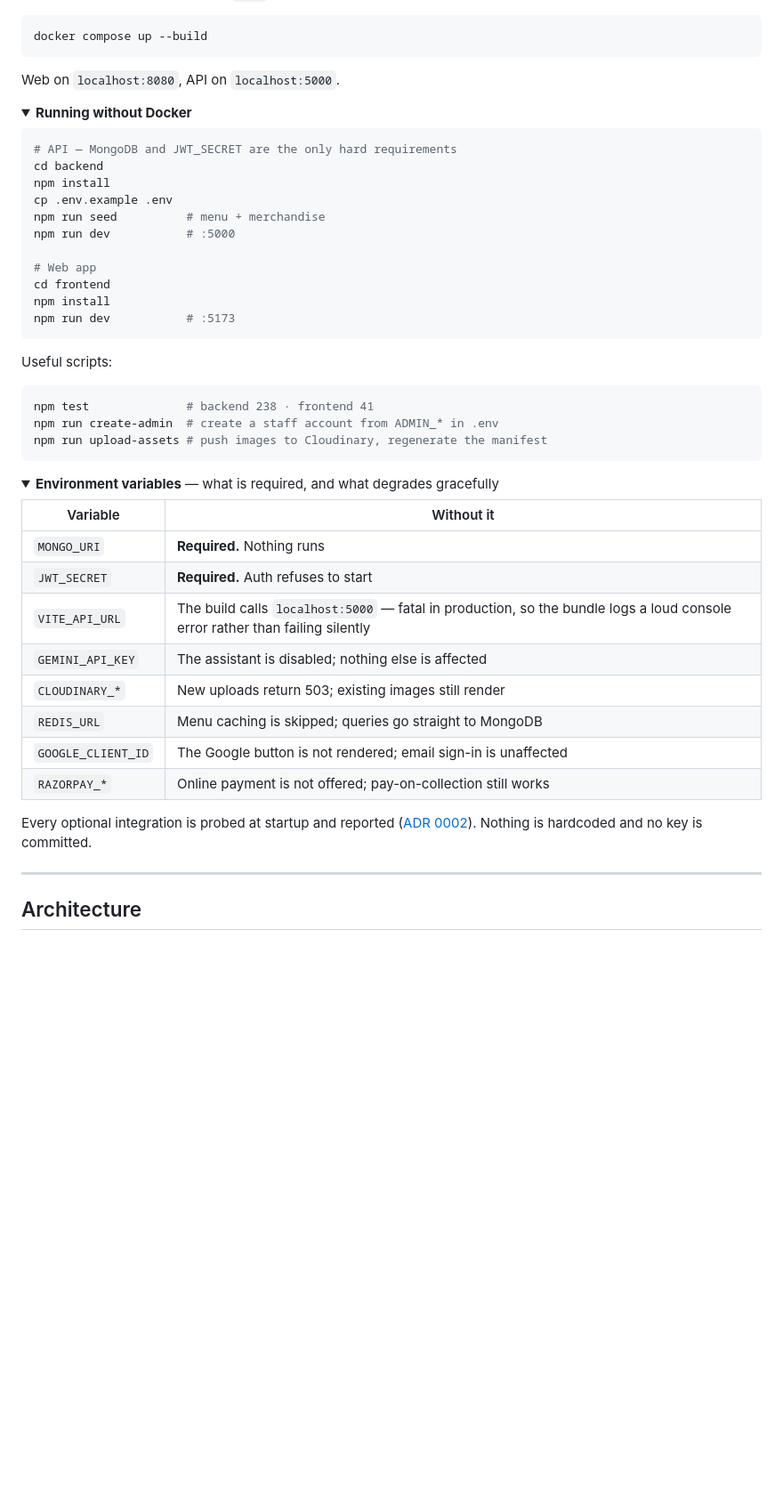
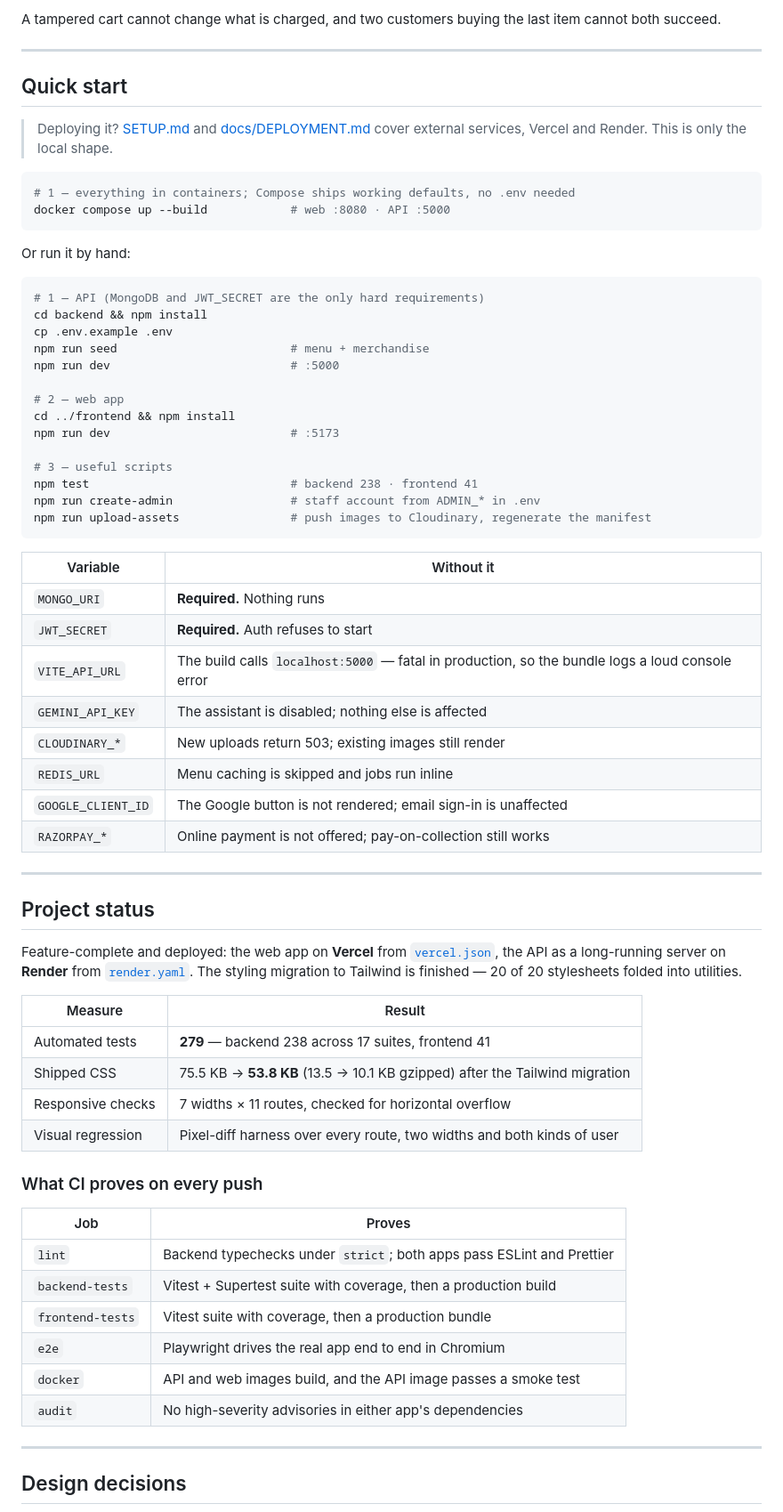
Before and after one commit to guru-bharadwaj20/Bharadwaj-Cafe, a Markdown page: README.md, the part around one of its changes. Shown at 89% size. GitHub-like rendering; folded sections open; blank space fills up the shorter version.

Commit message:
docs: restructure the README

````diff
--- a/README.md
+++ b/README.md
@@ -61,56 +134,76 @@ defaults.
+A tampered cart cannot change what is charged, and two customers buying the last
+item cannot both succeed.
+
+---
+
+## Quick start
+
+> Deploying it? [SETUP.md](SETUP.md) and [docs/DEPLOYMENT.md](docs/DEPLOYMENT.md)
+> cover external services, Vercel and Render. This is only the local shape.
 
 ```bash
-docker compose up --build
+# 1 — everything in containers; Compose ships working defaults, no .env needed
+docker compose up --build            # web :8080 · API :5000
 ```
 
-Web on `localhost:8080`, API on `localhost:5000`.
-
-<details>
-<summary><b>Running without Docker</b></summary>
+Or run it by hand:
 
 ```bash
-# API — MongoDB and JWT_SECRET are the only hard requirements
-cd backend
-npm install
+# 1 — API (MongoDB and JWT_SECRET are the only hard requirements)
+cd backend && npm install
 cp .env.example .env
-npm run seed          # menu + merchandise
-npm run dev           # :5000
+npm run seed                         # menu + merchandise
+npm run dev                          # :5000
 
-# Web app
-cd frontend
-npm install
-npm run dev           # :5173
+# 2 — web app
+cd ../frontend && npm install
+npm run dev                          # :5173
+
+# 3 — useful scripts
+npm test                             # backend 238 · frontend 41
+npm run create-admin                 # staff account from ADMIN_* in .env
+npm run upload-assets                # push images to Cloudinary, regenerate the manifest
 ```
-
-Useful scripts:
-
-```bash
-npm test              # backend 238 · frontend 41
-npm run create-admin  # create a staff account from ADMIN_* in .env
-npm run upload-assets # push images to Cloudinary, regenerate the manifest
-```
-</details>
-
-<details>
-<summary><b>Environment variables</b> — what is required, and what degrades gracefully</summary>
 
 | Variable | Without it |
 |---|---|
 | `MONGO_URI` | **Required.** Nothing runs |
 | `JWT_SECRET` | **Required.** Auth refuses to start |
-| `VITE_API_URL` | The build calls `localhost:5000` — fatal in production, so the bundle logs a loud console error rather than failing silently |
+| `VITE_API_URL` | The build calls `localhost:5000` — fatal in production, so the bundle logs a loud console error |
 | `GEMINI_API_KEY` | The assistant is disabled; nothing else is affected |
 | `CLOUDINARY_*` | New uploads return 503; existing images still render |
-| `REDIS_URL` | Menu caching is skipped; queries go straight to MongoDB |
+| `REDIS_URL` | Menu caching is skipped and jobs run inline |
 | `GOOGLE_CLIENT_ID` | The Google button is not rendered; email sign-in is unaffected |
 | `RAZORPAY_*` | Online payment is not offered; pay-on-collection still works |
 
-Every optional integration is probed at startup and reported
-([ADR 0002](docs/adr/0002-optional-infrastructure.md)). Nothing is hardcoded and
-no key is committed.
-</details>
+---
+
+## Project status
+
+Feature-complete and deployed: the web app on **Vercel** from
+[`vercel.json`](vercel.json), the API as a long-running server on **Render** from
+[`render.yaml`](render.yaml). The styling migration to Tailwind is finished — 20
+of 20 stylesheets folded into utilities.
+
+| Measure | Result |
+|---|---|
+| Automated tests | **279** — backend 238 across 17 suites, frontend 41 |
+| Shipped CSS | 75.5 KB → **53.8 KB** (13.5 → 10.1 KB gzipped) after the Tailwind migration |
+| Responsive checks | 7 widths × 11 routes, checked for horizontal overflow |
+| Visual regression | Pixel-diff harness over every route, two widths and both kinds of user |
+
+### What CI proves on every push
+
+| Job | Proves |
+|---|---|
+| `lint` | Backend typechecks under `strict`; both apps pass ESLint and Prettier |
+| `backend-tests` | Vitest + Supertest suite with coverage, then a production build |
+| `frontend-tests` | Vitest suite with coverage, then a production bundle |
+| `e2e` | Playwright drives the real app end to end in Chromium |
+| `docker` | API and web images build, and the API image passes a smoke test |
+| `audit` | No high-severity advisories in either app's dependencies |
 
 ---
 
-## Architecture
+## Design decisions
 
````
Also changed, not shown: other parts of README.md (+173 -114 lines), docs/Demo thumbnail.png (added), 1 other file.
